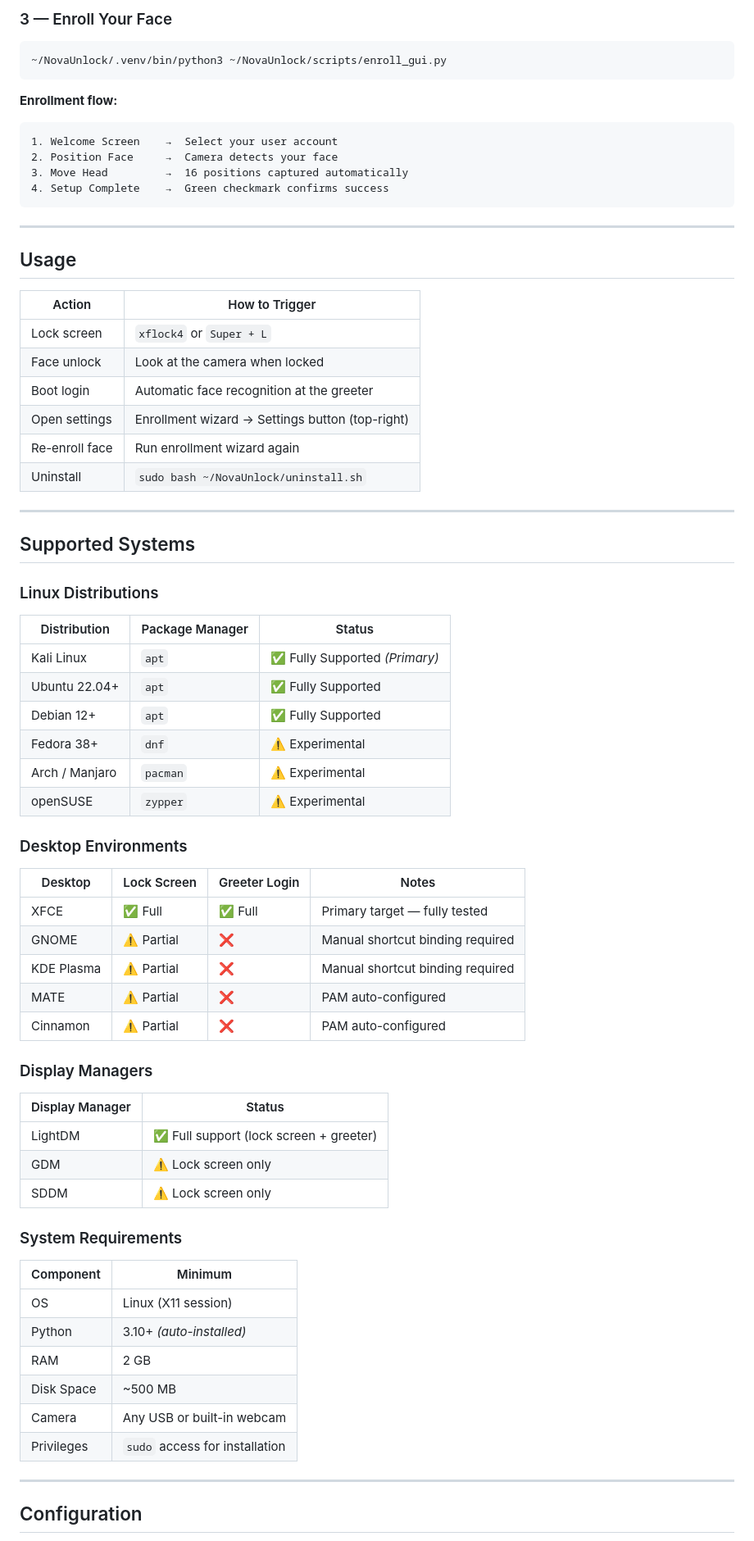
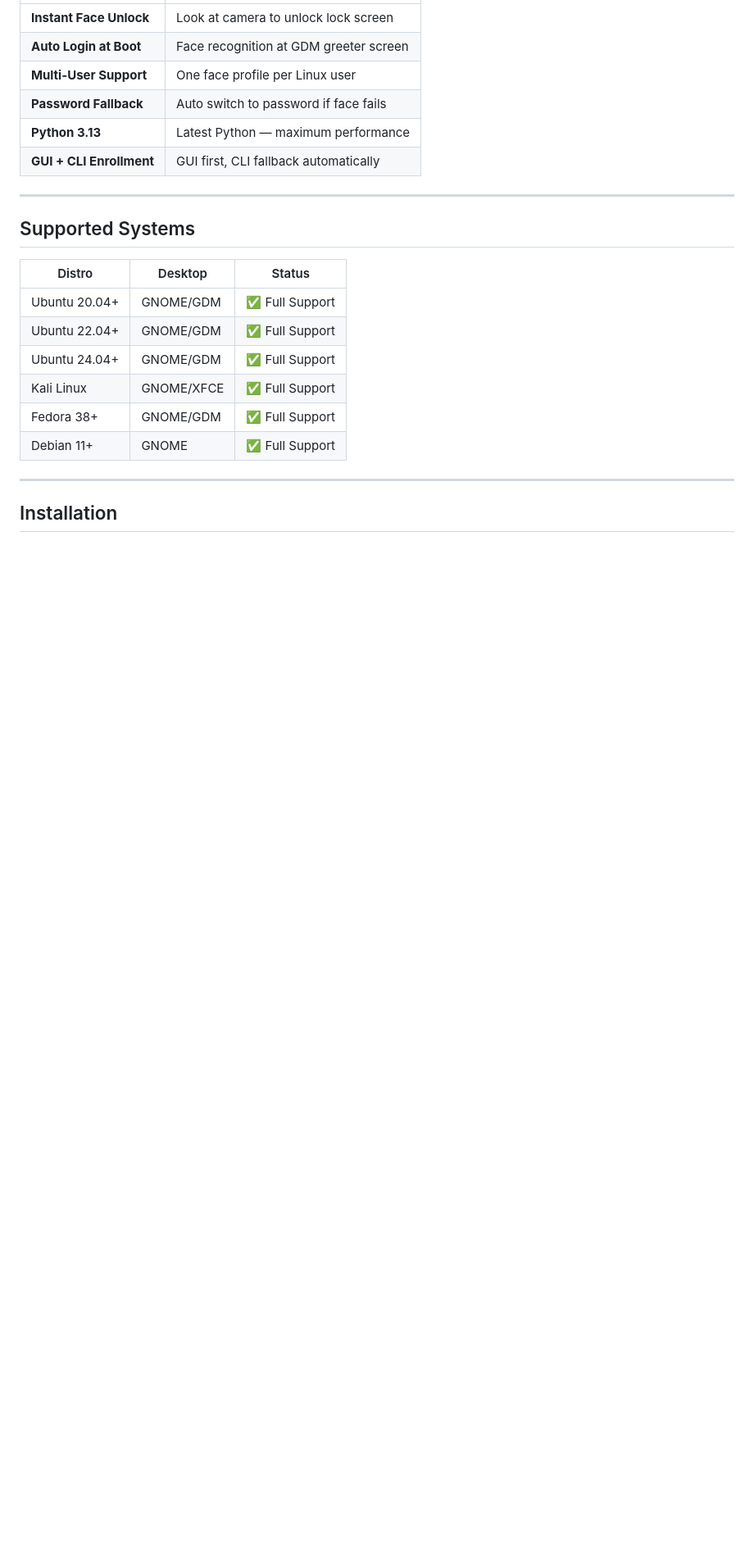
Before and after one commit to hananqaisar-commits/Linux-FaceLock, a Markdown page: README.md, the part around one of its changes. Shown at 82% size. GitHub-like rendering; blank space fills up the shorter version.

````diff
--- a/README.md
+++ b/README.md
@@ -85,76 +35,24 @@ The installer automatically:
-### 3 — Enroll Your Face
-
-```bash
-~/NovaUnlock/.venv/bin/python3 ~/NovaUnlock/scripts/enroll_gui.py
-```
-
-**Enrollment flow:**
-
-```
-1. Welcome Screen    →  Select your user account
-2. Position Face     →  Camera detects your face
-3. Move Head         →  16 positions captured automatically
-4. Setup Complete    →  Green checkmark confirms success
-```
-
----
-
-## Usage
-
-| Action | How to Trigger |
-|---|---|
-| Lock screen | `xflock4` or `Super + L` |
-| Face unlock | Look at the camera when locked |
-| Boot login | Automatic face recognition at the greeter |
-| Open settings | Enrollment wizard → Settings button (top-right) |
-| Re-enroll face | Run enrollment wizard again |
-| Uninstall | `sudo bash ~/NovaUnlock/uninstall.sh` |
+| **Instant Face Unlock** | Look at camera to unlock lock screen |
+| **Auto Login at Boot** | Face recognition at GDM greeter screen |
+| **Multi-User Support** | One face profile per Linux user |
+| **Password Fallback** | Auto switch to password if face fails |
+| **Python 3.13** | Latest Python — maximum performance |
+| **GUI + CLI Enrollment** | GUI first, CLI fallback automatically |
 
 ---
 
 ## Supported Systems
 
-### Linux Distributions
-
-| Distribution | Package Manager | Status |
-|---|---|---|
-| Kali Linux | `apt` | ✅ Fully Supported *(Primary)* |
-| Ubuntu 22.04+ | `apt` | ✅ Fully Supported |
-| Debian 12+ | `apt` | ✅ Fully Supported |
-| Fedora 38+ | `dnf` | ⚠️ Experimental |
-| Arch / Manjaro | `pacman` | ⚠️ Experimental |
-| openSUSE | `zypper` | ⚠️ Experimental |
-
-### Desktop Environments
-
-| Desktop | Lock Screen | Greeter Login | Notes |
-|---|---|---|---|
-| XFCE | ✅ Full | ✅ Full | Primary target — fully tested |
-| GNOME | ⚠️ Partial | ❌ | Manual shortcut binding required |
-| KDE Plasma | ⚠️ Partial | ❌ | Manual shortcut binding required |
-| MATE | ⚠️ Partial | ❌ | PAM auto-configured |
-| Cinnamon | ⚠️ Partial | ❌ | PAM auto-configured |
-
-### Display Managers
-
-| Display Manager | Status |
-|---|---|
-| LightDM | ✅ Full support (lock screen + greeter) |
-| GDM | ⚠️ Lock screen only |
-| SDDM | ⚠️ Lock screen only |
-
-### System Requirements
-
-| Component | Minimum |
-|---|---|
-| OS | Linux (X11 session) |
-| Python | 3.10+ *(auto-installed)* |
-| RAM | 2 GB |
-| Disk Space | ~500 MB |
-| Camera | Any USB or built-in webcam |
-| Privileges | `sudo` access for installation |
+| Distro | Desktop | Status |
+|--------|---------|--------|
+| Ubuntu 20.04+ | GNOME/GDM | ✅ Full Support |
+| Ubuntu 22.04+ | GNOME/GDM | ✅ Full Support |
+| Ubuntu 24.04+ | GNOME/GDM | ✅ Full Support |
+| Kali Linux | GNOME/XFCE | ✅ Full Support |
+| Fedora 38+ | GNOME/GDM | ✅ Full Support |
+| Debian 11+ | GNOME | ✅ Full Support |
 
 ---
 
-## Configuration
+## Installation
 
````
Also changed, not shown: other parts of README.md (+114 -189 lines).
